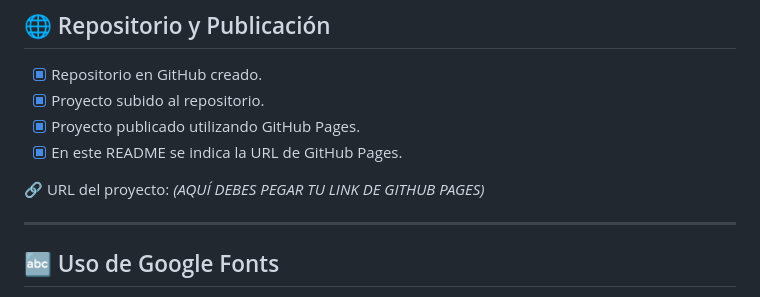
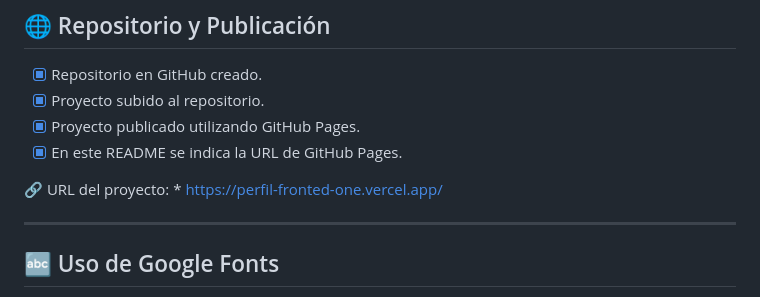
Before and after one commit to Carloslovera/perfilFronted, a Markdown page: README.MD, the part around the change. GitHub-like rendering.

Commit message:
actualizacion

```diff
--- a/README.MD
+++ b/README.MD
@@ -24,7 +24,7 @@ Este proyecto consiste en el desarrollo de un portafolio web personal como parte
 * [x] Proyecto publicado utilizando GitHub Pages.
 * [x] En este README se indica la URL de GitHub Pages.
 
-🔗 URL del proyecto: *(AQUÍ DEBES PEGAR TU LINK DE GITHUB PAGES)*
+🔗 URL del proyecto: * https://perfil-fronted-one.vercel.app/
 
 ---
 
```
